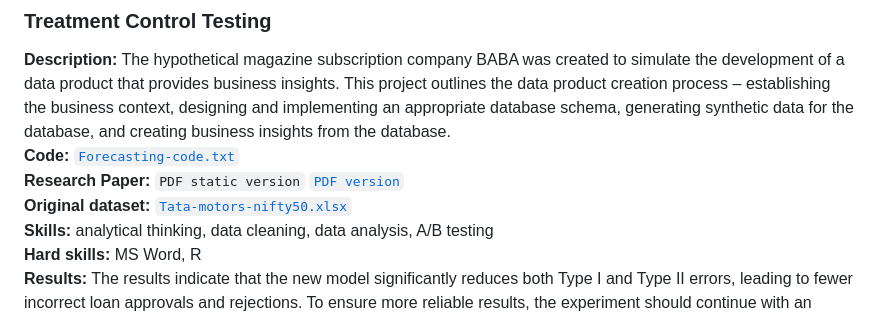
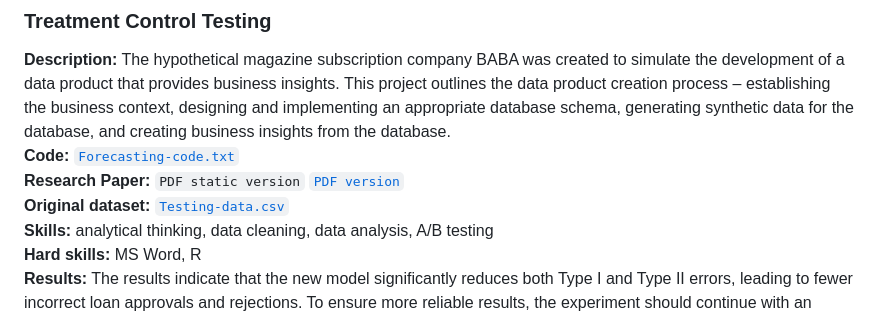
Before and after one commit to RishikaAgarwal2025/Business-Analysis-Portfolio, a Markdown page: README.md, the part around the change. GitHub-like rendering.

```diff
--- a/README.md
+++ b/README.md
@@ -64,8 +64,8 @@ This section contains a list of projects with brief descriptions.
 **Research Paper:**
   <code>PDF static version</code></a> <a href = "https://github.com/RishikaAgarwal2025/Business-Analysis-Portfolio/blob/main/Time%20series%20econometrics/Forecasting_stock%20market.pdf">
   <code>PDF version</code></a><br>
-**Original dataset:** <a href = "https://github.com/RishikaAgarwal2025/Business-Analysis-Portfolio/blob/main/Time%20series%20econometrics/Tata_motors_Nifty50.xlsx">
-  <code>Tata-motors-nifty50.xlsx</code></a><br>
+**Original dataset:** <a href = "https://github.com/RishikaAgarwal2025/Business-Analysis-Portfolio/blob/main/Treatment%20control%20testing/Data/Data.csv">
+  <code>Testing-data.csv</code></a><br>
 **Skills:** analytical thinking, data cleaning, data analysis, A/B testing <br>
 **Hard skills:** MS Word, R <br>
 **Results:** The results indicate that the new model significantly reduces both Type I and Type II errors, leading to fewer incorrect loan approvals and rejections. To ensure more reliable results, the experiment should continue with an improved design. The control and treatment groups should be balanced, and all loan officers must complete final-stage decisions to maintain consistency. Additionally, a larger dataset is necessary to enhance the statistical power of the experiment.
```
